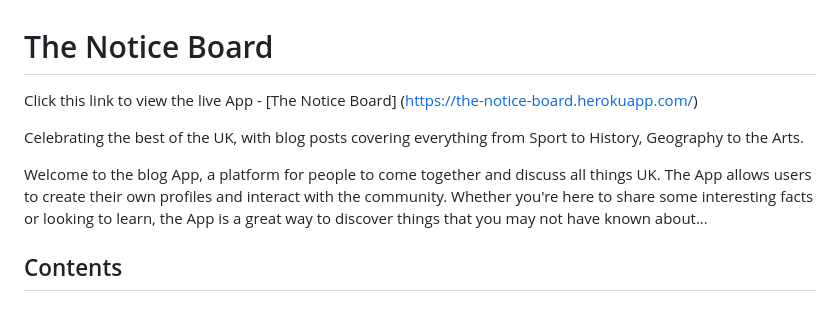
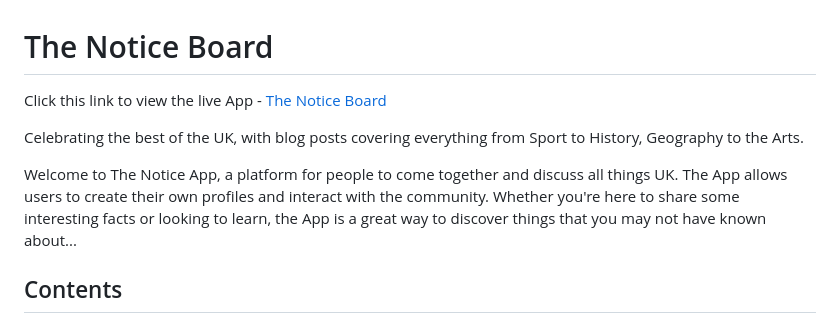
Before and after one commit to DanFNKD/the-notice-board, a Markdown page: README.md, the part around the change. Drawn GitHub-style.

Commit message:
fix(README): correct error in introduction of README

```diff
--- a/README.md
+++ b/README.md
@@ -1,10 +1,10 @@
 # The Notice Board
 
-Click this link to view the live App - [The Notice Board] (https://the-notice-board.herokuapp.com/)
+Click this link to view the live App - [The Notice Board](https://the-notice-board.herokuapp.com/)
 
 Celebrating the best of the UK, with blog posts covering everything from Sport to History, Geography to the Arts.
 
-Welcome to the blog App, a platform for people to come together and discuss all things UK. The App allows users to create their own profiles and interact with the community. Whether you're here to share some interesting facts or looking to learn, the App is a great way to discover things that you may not have known about...
+Welcome to The Notice App, a platform for people to come together and discuss all things UK. The App allows users to create their own profiles and interact with the community. Whether you're here to share some interesting facts or looking to learn, the App is a great way to discover things that you may not have known about...
 
 ## Contents
 + [Project Aims](#project-aims "Project Aims")
```
